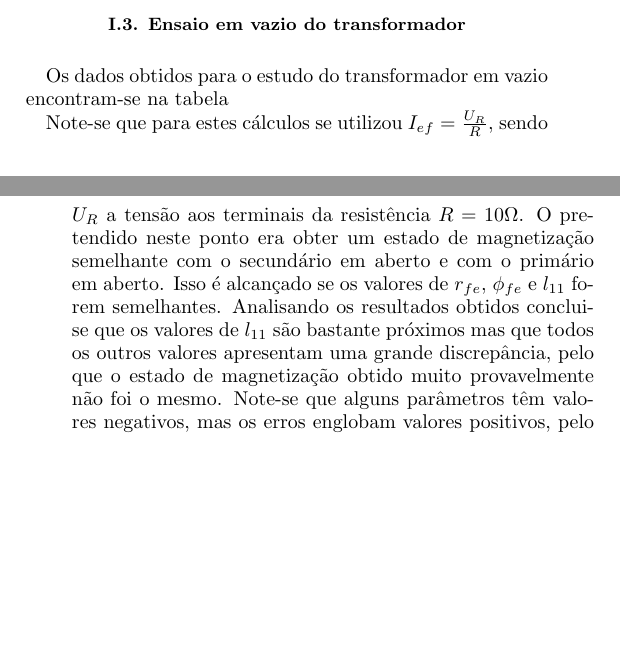
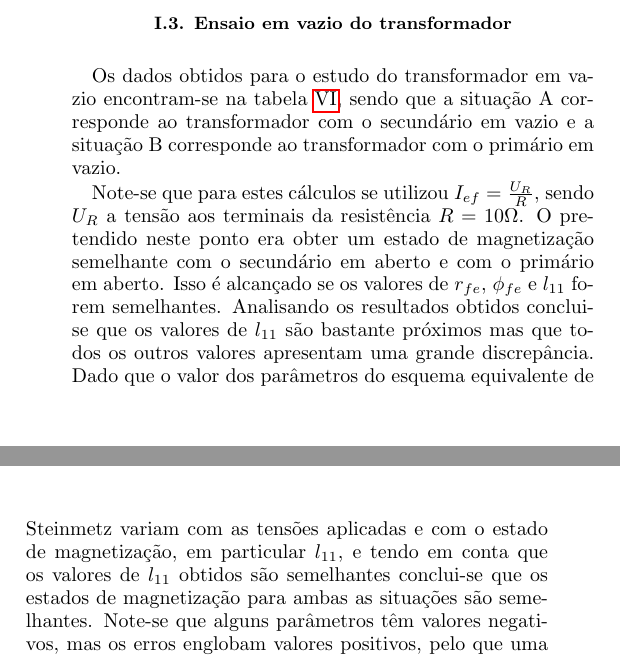
Before and after one commit to sbalula/CEle, a LaTeX paper (1+2_Transformador/report/alpha.tex): two parts of the columns of pages 3 and 4 of 4 before the commit and two parts of the columns of page 4 of 5 after it, joined at a grey line, cut so that both start at the same text, the shorter picture padded with empty space. Compiled offline with pdfLaTeX.

Commit message:
A minha parte ja esta!apenas faltam as conclusoes,penso eu

```diff
--- a/1+2_Transformador/report/alpha.tex
+++ b/1+2_Transformador/report/alpha.tex
@@ -284,8 +284,8 @@ $\mu$ increm.	&$1.81\pm0.09$		&$T m A^{-1}$	\\
 }
 
 \subsection*{I.3. Ensaio em vazio do transformador}
-Neste ponto considerou-se que o erro das grandezas dadas pelo software de aquisição era de $0,5\%$ do valor da grandeza. Os resultados fornecidos pelo software para o estudo do transformador com o secundário e primário em vazio estão representados nas tabelas
-  \tabela{Dados recolhidos do software para o estudo do transformador com o secundário em vazio}{c|c|c}{
+Neste ponto considerou-se que o erro das grandezas dadas pelo software de aquisição era de $0,5\%$ do valor da grandeza. Os resultados fornecidos pelo software para o estudo do transformador com o secundário e primário em vazio estão representados nas tabelas \ref{tab:dadosvaziosec} e \ref{tab:dadosvaziopri}.
+  \tabela[tab:dadosvaziosec]{Dados recolhidos do software para o estudo do transformador com o secundário em vazio}{c|c|c}{
     Posição & a     & b \\
 
     $V1_ef(ac) (V)$ & $218,139\pm1,091$ & $25,705\pm0,129$ \\ \hline
@@ -327,8 +328,14 @@ O transformador encontra-se bem dimensionado para a tensão normal de trabalho (
 
 
 \subsection*{I.3. Ensaio em vazio do transformador}
-Os dados obtidos para o estudo do transformador em vazio encontram-se na tabela
+Os dados obtidos para o estudo do transformador em vazio encontram-se na tabela \ref{tab:vazio}, sendo que a situação A corresponde ao transformador com o secundário em vazio e a situação B corresponde ao transformador com o primário em vazio.
 
- \tabela{Dados obtidos para o estudo do transformador em vazio}{c|c|c}{
+ \tabela[tab:vazio]{Dados obtidos para o estudo do transformador em vazio}{c|c|c}{
           Casos                    & A   & B \\
 
+    $I_{1ef} (A)$ & $0,084\pm0,001$ & --- \\ \hline
+    $ I_{2ef} (A)$ & --- & $0,720\pm0,003$ \\ \hline
+    $P_{12}  (W)$ & $0,647\pm0,003$ & --- \\ \hline
+    $ P_{21} (W)$ &--- & $5,205\pm0,026$ \\ \hline
+    $P_{10}  (W)$ & $5,455\pm0,027$ & $11,051\pm0,055$ \\ \hline
+    $ P_{20} (W)$&---& $11,051\pm0,055$ \\ \hline
@@ -338,19 +342,21 @@ Os dados obtidos para o estudo do transformador em vazio encontram-se na tabela
     $r_{fe}(\Omega)$ & $791,982\pm11,959$ & $86,609\pm1,308$ \\ \hline
-    $r_1   / r_2'(\Omega)$ & $-18,813\pm23,556$ & $1500,465\pm25,433$ \\
+    $r_1   (\Omega)$ & $-18,813\pm23,556$ & --- \\  \hline
+    $ r_2'(\Omega)$ & --- & $1500,465\pm25,433$ \\ \hline
     $\phi_{fe}$ & $17,449\pm0,005$ & $1,891\pm0,001$ \\ \hline
     $cos(\phi_{fe})$ & $0,953\pm0,001$ & $0,999\pm0,001$ \\ \hline
     $l_{11}(H)$ & $8,406\pm0,085$ & $8,356\pm0,084$ \\ \hline
-    $\lambda_{11} /\lambda_{22}'(H)$ & $-0,129\pm8,949$ & $-0,257\pm0,360$ \\
+    $\lambda_{11} (H)$ & $-0,129\pm8,949$ &  \\ \hline
+    $\lambda_{22}'(H)$ & --- & $-0,257\pm0,360$\\
 }
 
 Note-se que para estes cálculos se utilizou $I_{ef}=	\frac{U_R}{R}$, sendo $U_R$ a tensão aos terminais da resistência $R=10\Omega$.
-O pretendido neste ponto era obter um estado de magnetização semelhante com o secundário em aberto e com o primário em aberto. Isso é alcançado se os valores de $r_{fe}$, $\phi_{fe}$  e $l_{11}$ forem semelhantes. Analisando os resultados obtidos conclui-se que os valores de $l_{11}$ são bastante próximos mas que todos os outros valores apresentam uma grande discrepância, pelo que o estado de magnetização obtido muito provavelmente não foi o mesmo.
+O pretendido neste ponto era obter um estado de magnetização semelhante com o secundário em aberto e com o primário em aberto. Isso é alcançado se os valores de $r_{fe}$, $\phi_{fe}$  e $l_{11}$ forem semelhantes. Analisando os resultados obtidos conclui-se que os valores de $l_{11}$ são bastante próximos mas que todos os outros valores apresentam uma grande discrepância. Dado que o valor dos parâmetros do esquema equivalente de Steinmetz variam com as tensões aplicadas e com o estado de magnetização, em particular $l_{11}$, e tendo em conta  que os valores de $l_{11}$ obtidos são semelhantes conclui-se que os estados de magnetização para ambas as situações são semelhantes.
 Note-se que alguns parâmetros têm valores negativos, mas os erros englobam valores positivos, pelo que uma interpretação possível é que os valores sejam tão pequenos que se tenham obtido valores negativos.
 
 \subsection*{I.4. Ensaio em curto-circuito do transformador}
-Os dados obtidos para o estudo do transformador em curto-circuito encontram-se na tabela
+Os dados obtidos para o estudo do transformador em curto-circuito encontram-se na tabela \ref{tab:curtocircuito}
 
-\tabela{Dados recolhidos do software para o estudo do transformador em curto-circuito}{c|c}{
+\tabela[tab:curtocircuito]{Dados recolhidos do software para o estudo do transformador em curto-circuito}{c|c}{
 
     $I_{1ef}(A)$ & $0,837\pm0,004$  \\ \hline
     $U_{2ef}(ac)(V)$ & $32,774\pm0,164$  \\ \hline
@@ -358,6 +364,8 @@ Os dados obtidos para o estudo do transformador em curto-circuito encontram-se n
     $r_1+r_2'(\Omega)$ & $29,026\pm0,435$ \\ \hline
     $\lambda_{11}+\lambda_{22}'(H)$ & $0,084\pm0,003$ \\
 }
+
+Comparando os resultados obtidos no ponto $4$ com os obtidos no ponto $3$ conclui-se que os resultados mais fidedignos são os obtidos no ponto $4$, uma vez que os erros das grandezas obtidas para este caso são menores.
 %%%%%%%%%%%%%%%%%%%%%%%%%%% Conclusões e Críticas %%%%%%%%%%%%%%%%%%%%%%%%%%%%%%
 \section{Conclusões e Críticas}
 \label{s:conclu}
```
Also changed, not shown: 1+2_Transformador/report/alpha.tex (8 more changed lines), 1 other file.
